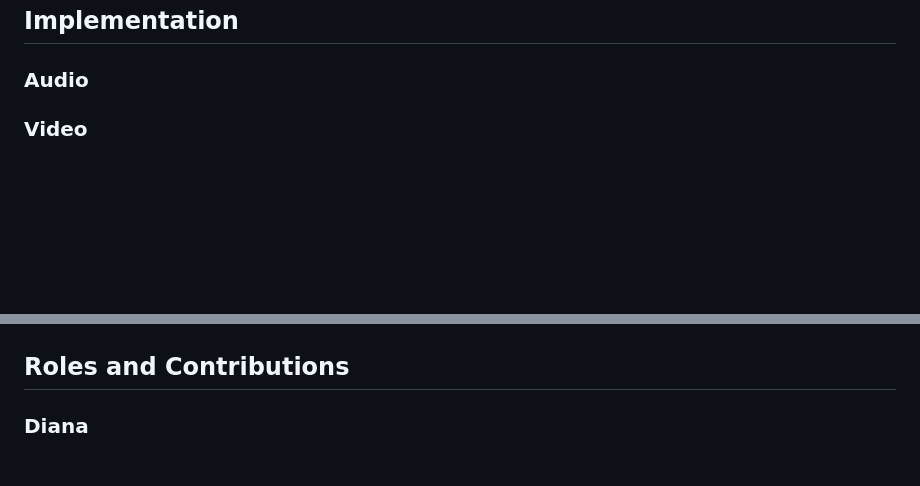
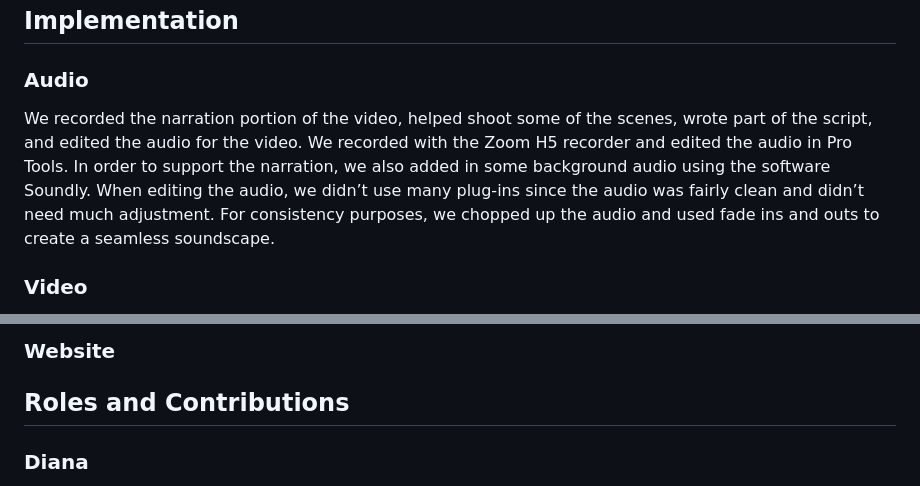
Before and after one commit to kash-jay/palmville, a Markdown page: README.md, 2 parts joined by grey strips. Rendered like a GitHub page; blank space fills up the shorter version.

```diff
--- a/README.md
+++ b/README.md
@@ -26,6 +26,6 @@ We have four scenes to shoot: The community environment for the introduction vid
 
 ## Implementation
 ### Audio
-
+We recorded the narration portion of the video, helped shoot some of the scenes, wrote part of the script, and edited the audio for the video. We recorded with the Zoom H5 recorder and edited the audio in Pro Tools. In order to support the narration, we also added in some background audio using the software Soundly. When editing the audio, we didn’t use many plug-ins since the audio was fairly clean and didn’t need much adjustment. For consistency purposes, we chopped up the audio and used fade ins and outs to create a seamless soundscape.
 
 ### Video
@@ -34,3 +49,4 @@ There are two parts of filming:1. Environment 2. Personal interviews. The equipm
+### Website
 
 ## Roles and Contributions
 ### Diana
```
Also changed, not shown: other parts of README.md (+17 -2 lines).
